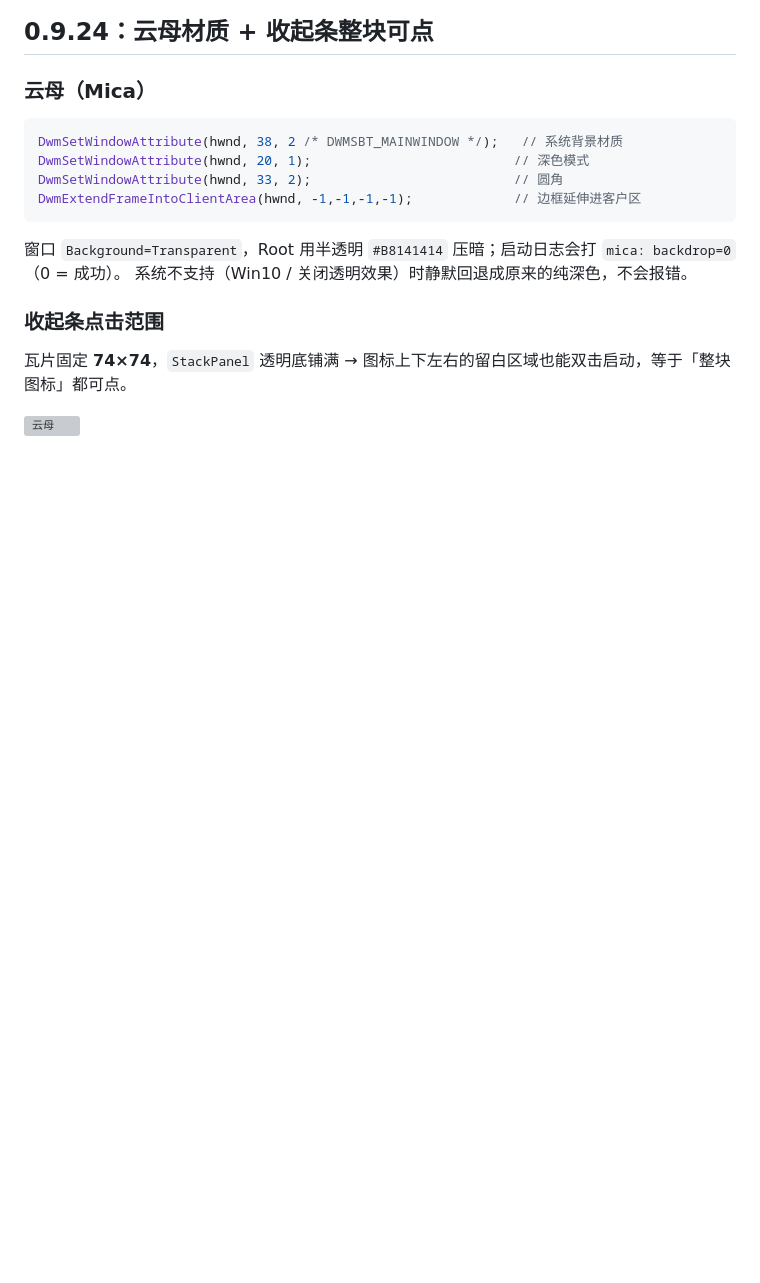
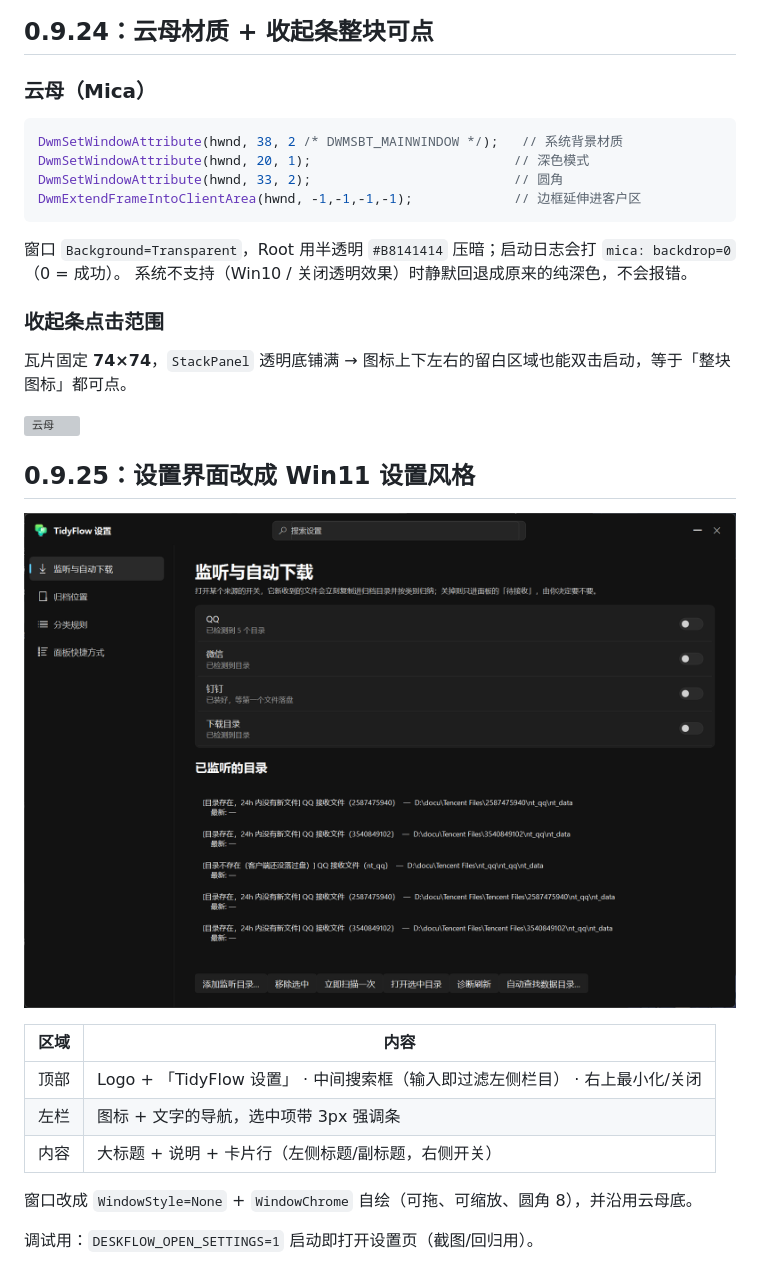
Before and after one commit to zzxhrail/TidyFlow, a Markdown page: README.md, the part around the change. Rendered like a GitHub page; pictures changed too: docs/screenshot-settings-new.png (added); blank space fills up the shorter version; grey boxes are pictures that could not be loaded.

```diff
--- a/README.md
+++ b/README.md
@@ -1011,3 +1011,18 @@ DwmExtendFrameIntoClientArea(hwnd, -1,-1,-1,-1);             // 边框延伸进
 瓦片固定 **74×74**，`StackPanel` 透明底铺满 → 图标上下左右的留白区域也能双击启动，等于「整块图标」都可点。
 
 ![云母](docs/screenshot-mica.png)
+
+
+## 0.9.25：设置界面改成 Win11 设置风格
+
+![设置界面](docs/screenshot-settings-new.png)
+
+| 区域 | 内容 |
+| --- | --- |
+| 顶部 | Logo + 「TidyFlow 设置」 · 中间搜索框（输入即过滤左侧栏目） · 右上最小化/关闭 |
+| 左栏 | 图标 + 文字的导航，选中项带 3px 强调条 |
+| 内容 | 大标题 + 说明 + 卡片行（左侧标题/副标题，右侧开关） |
+
+窗口改成 `WindowStyle=None` + `WindowChrome` 自绘（可拖、可缩放、圆角 8），并沿用云母底。
+
+调试用：`DESKFLOW_OPEN_SETTINGS=1` 启动即打开设置页（截图/回归用）。
```
Also changed, not shown: PRD.md (+5 -0 lines), 6 other files.
